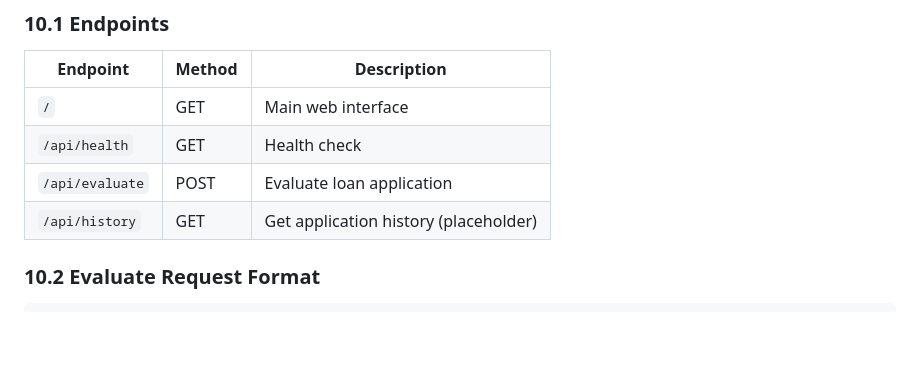
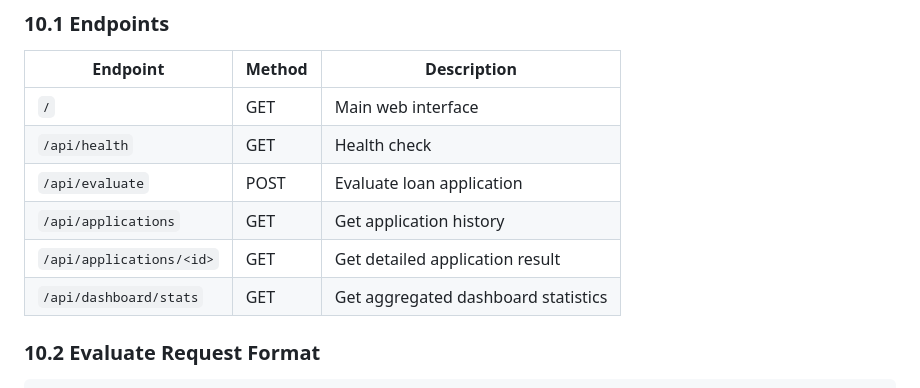
Before and after one commit to Dhieaaldin/credit-decison-ADK-Team-B, a Markdown page: project_report.md, the part around one of its changes. GitHub-like rendering; blank space fills up the shorter version.

```diff
--- a/project_report.md
+++ b/project_report.md
@@ -457,7 +479,9 @@ The system addresses explainability through:
 | `/` | GET | Main web interface |
 | `/api/health` | GET | Health check |
 | `/api/evaluate` | POST | Evaluate loan application |
-| `/api/history` | GET | Get application history (placeholder) |
+| `/api/applications` | GET | Get application history |
+| `/api/applications/<id>` | GET | Get detailed application result |
+| `/api/dashboard/stats` | GET | Get aggregated dashboard statistics |
 
 ### 10.2 Evaluate Request Format
 
```
Also changed, not shown: other parts of project_report.md (+25 -3 lines).
